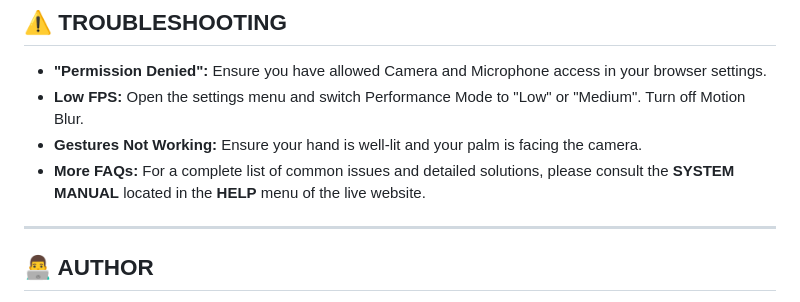
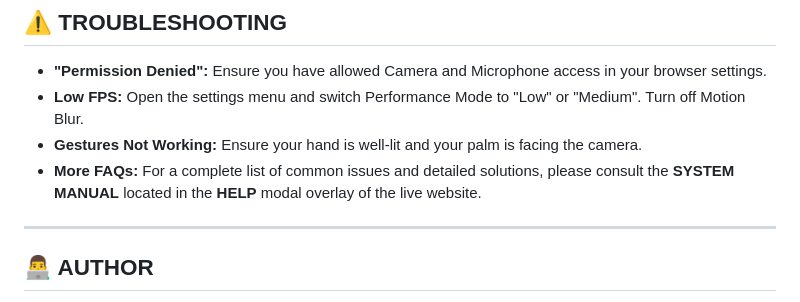
Before and after one commit to frinqster/IPE, a Markdown page: README.md, the part around the change. Rendered like a GitHub page.

```diff
--- a/README.md
+++ b/README.md
@@ -136,7 +136,7 @@ The system includes a built-in **Neural Calibration Menu** (Click the ⚙️ Gea
 *   **"Permission Denied":** Ensure you have allowed Camera and Microphone access in your browser settings.
 *   **Low FPS:** Open the settings menu and switch Performance Mode to "Low" or "Medium". Turn off Motion Blur.
 *   **Gestures Not Working:** Ensure your hand is well-lit and your palm is facing the camera.
-*   **More FAQs:** For a complete list of common issues and detailed solutions, please consult the **SYSTEM MANUAL** located in the **HELP** menu of the live website.
+*   **More FAQs:** For a complete list of common issues and detailed solutions, please consult the **SYSTEM MANUAL** located in the **HELP** modal overlay of the live website.
 
 ---
 
```
